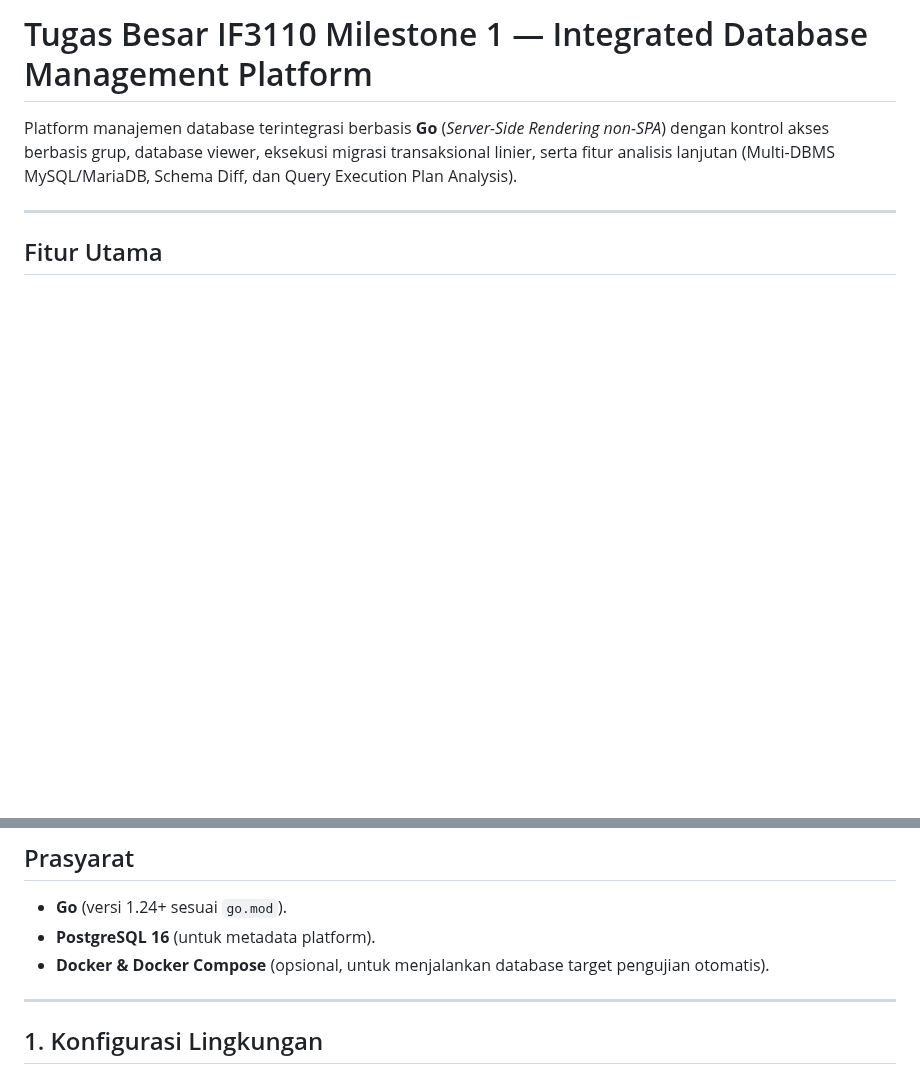
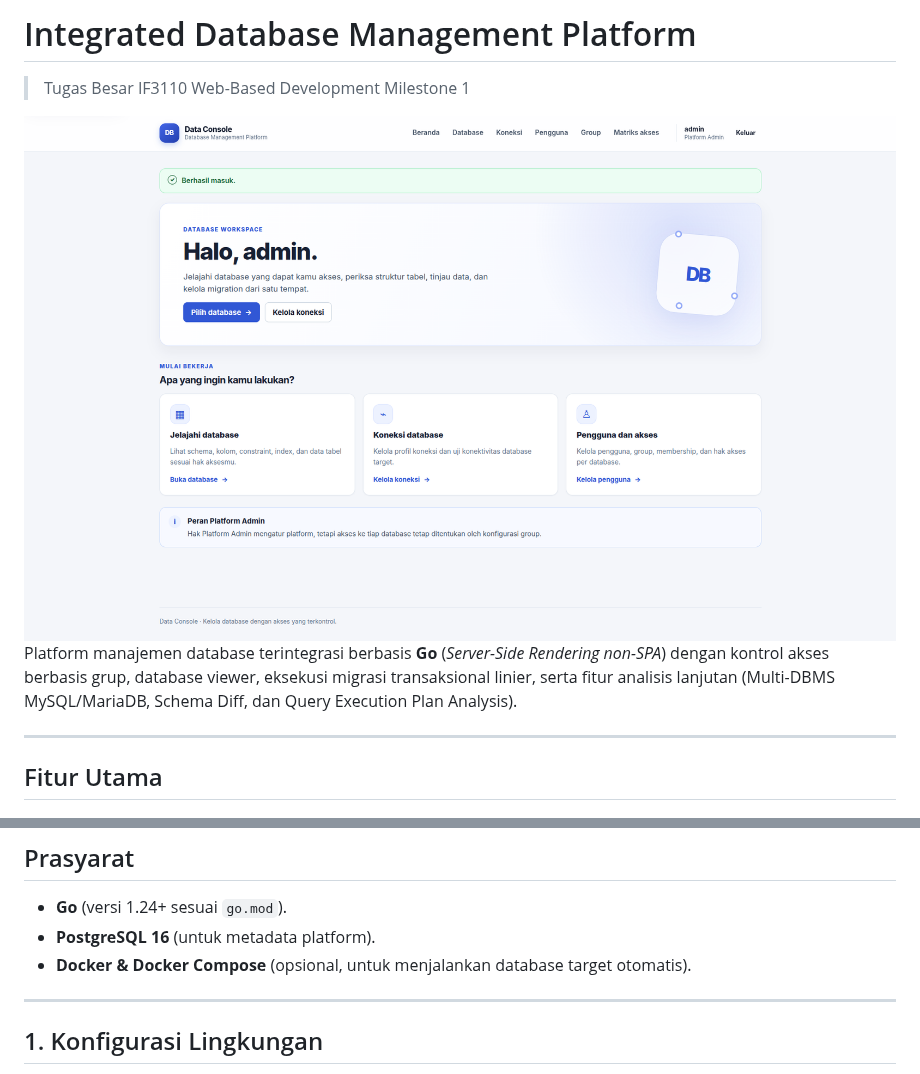
Before and after one commit to mhps-null/IF3110_WBD_K02-08, a Markdown page: README.md, 2 parts joined by grey strips. Drawn GitHub-style; pictures changed too: docs/preview.png (added); blank space fills up the shorter version.

Commit message:
docs: readme add preview

```diff
--- a/README.md
+++ b/README.md
@@ -1,4 +1,8 @@
-# Tugas Besar IF3110 Milestone 1 — Integrated Database Management Platform
+# Integrated Database Management Platform
+
+> Tugas Besar IF3110 Web-Based Development Milestone 1
+
+<img width="1920" height="1080" alt="preview" src="./docs/preview.png" />
 
 Platform manajemen database terintegrasi berbasis **Go** (*Server-Side Rendering non-SPA*) dengan kontrol akses berbasis grup, database viewer, eksekusi migrasi transaksional linier, serta fitur analisis lanjutan (Multi-DBMS MySQL/MariaDB, Schema Diff, dan Query Execution Plan Analysis).
 
@@ -20,7 +24,7 @@ Platform manajemen database terintegrasi berbasis **Go** (*Server-Side Rendering
 
 - **Go** (versi 1.24+ sesuai `go.mod`).
 - **PostgreSQL 16** (untuk metadata platform).
-- **Docker & Docker Compose** (opsional, untuk menjalankan database target pengujian otomatis).
+- **Docker & Docker Compose** (opsional, untuk menjalankan database target otomatis).
 
 ---
 
```
